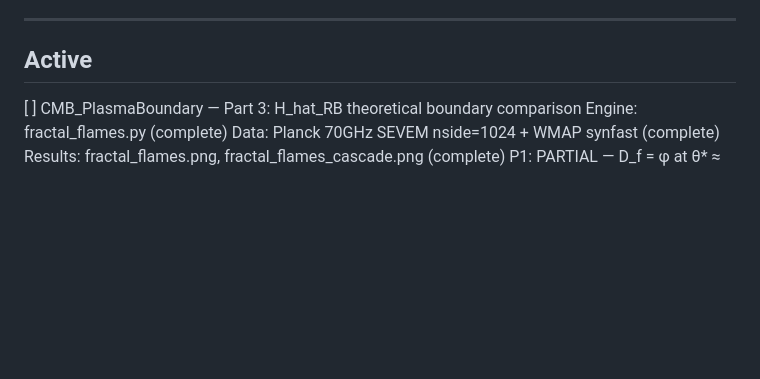
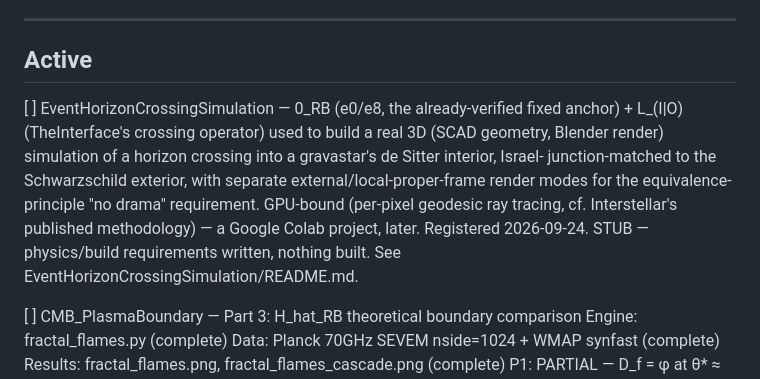
Before and after one commit to michaelrendier/FourthAgePapers, a Markdown page: TODO.md, the part around the change. GitHub-like rendering; blank space fills up the shorter version.

```diff
--- a/TODO.md
+++ b/TODO.md
@@ -5,6 +5,18 @@
 ---
 
 ## Active
+
+[ ] EventHorizonCrossingSimulation — 0_RB (e0/e8, the already-verified
+    fixed anchor) + L_(I|O) (TheInterface's crossing operator) used to
+    build a real 3D (SCAD geometry, Blender render) simulation of a
+    horizon crossing into a gravastar's de Sitter interior, Israel-
+    junction-matched to the Schwarzschild exterior, with separate
+    external/local-proper-frame render modes for the equivalence-
+    principle "no drama" requirement. GPU-bound (per-pixel geodesic ray
+    tracing, cf. Interstellar's published methodology) — a Google Colab
+    project, later. Registered 2026-09-24. STUB — physics/build
+    requirements written, nothing built. See
+    EventHorizonCrossingSimulation/README.md.
 
 [ ] CMB_PlasmaBoundary — Part 3: H_hat_RB theoretical boundary comparison
     Engine: fractal_flames.py (complete)
```
Also changed, not shown: EventHorizonCrossingSimulation/README.md (added, +171 -0 lines), README.md (+1 -0 lines).
